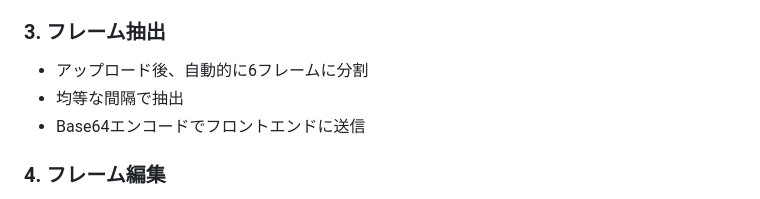
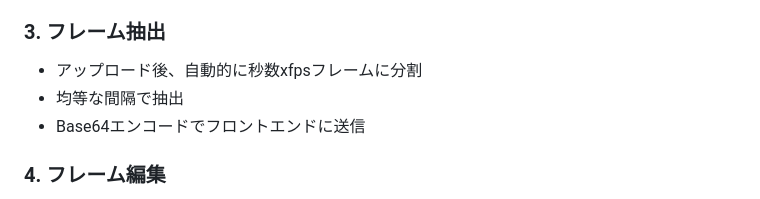
Before and after one commit to shousami7/real-estate-video-generator, a Markdown page: VIDEO_EDITOR_COMPLETE.md, the part around the change. Rendered like a GitHub page.

Commit message:
initial commit

```diff
--- a/VIDEO_EDITOR_COMPLETE.md
+++ b/VIDEO_EDITOR_COMPLETE.md
@@ -17,7 +17,7 @@
 - 生成した動画または別の動画をアップロード可能
 
 ### 3. フレーム抽出
-- アップロード後、自動的に6フレームに分割
+- アップロード後、自動的に秒数xfpsフレームに分割
 - 均等な間隔で抽出
 - Base64エンコードでフロントエンドに送信
 
```
